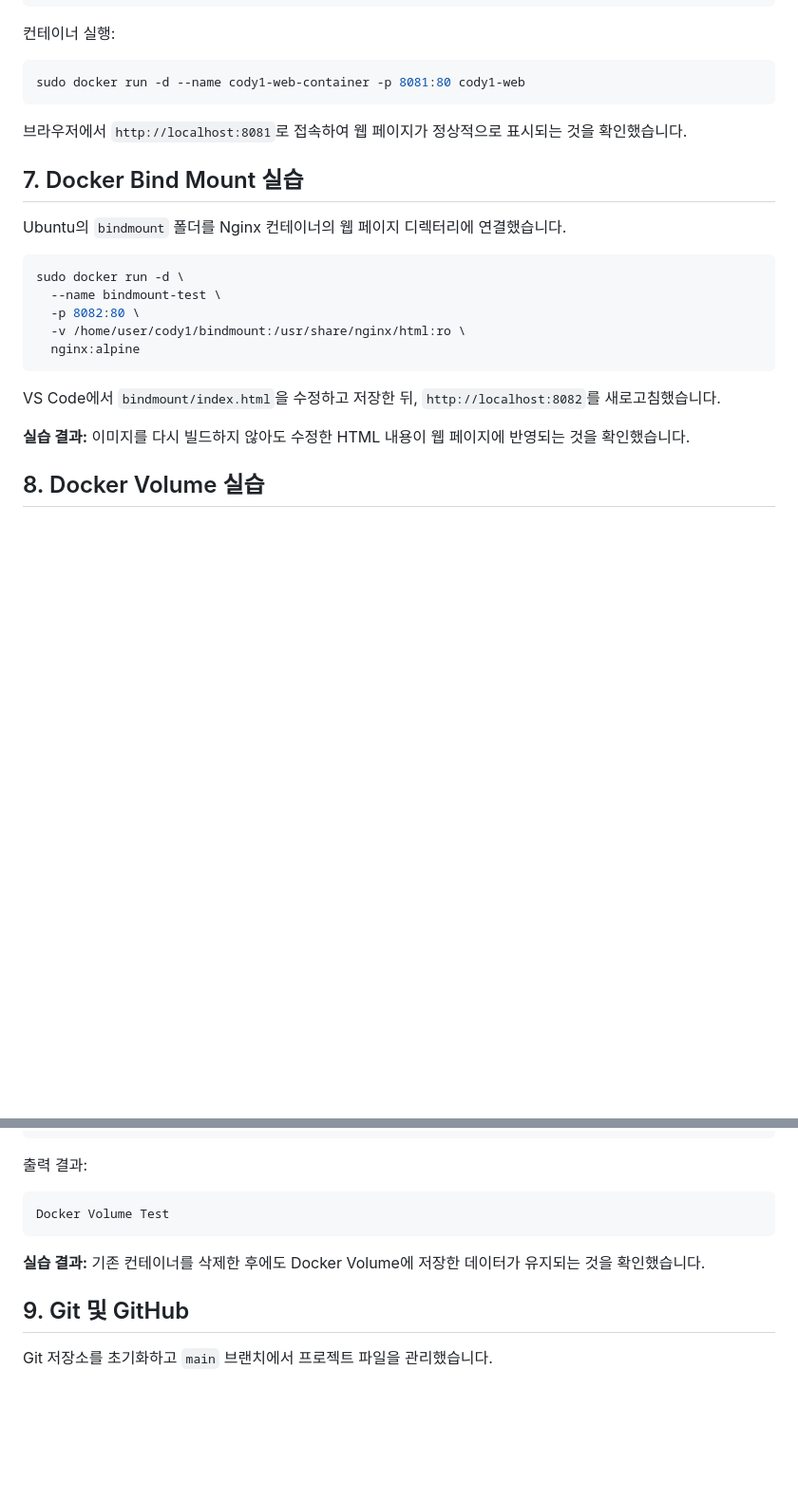
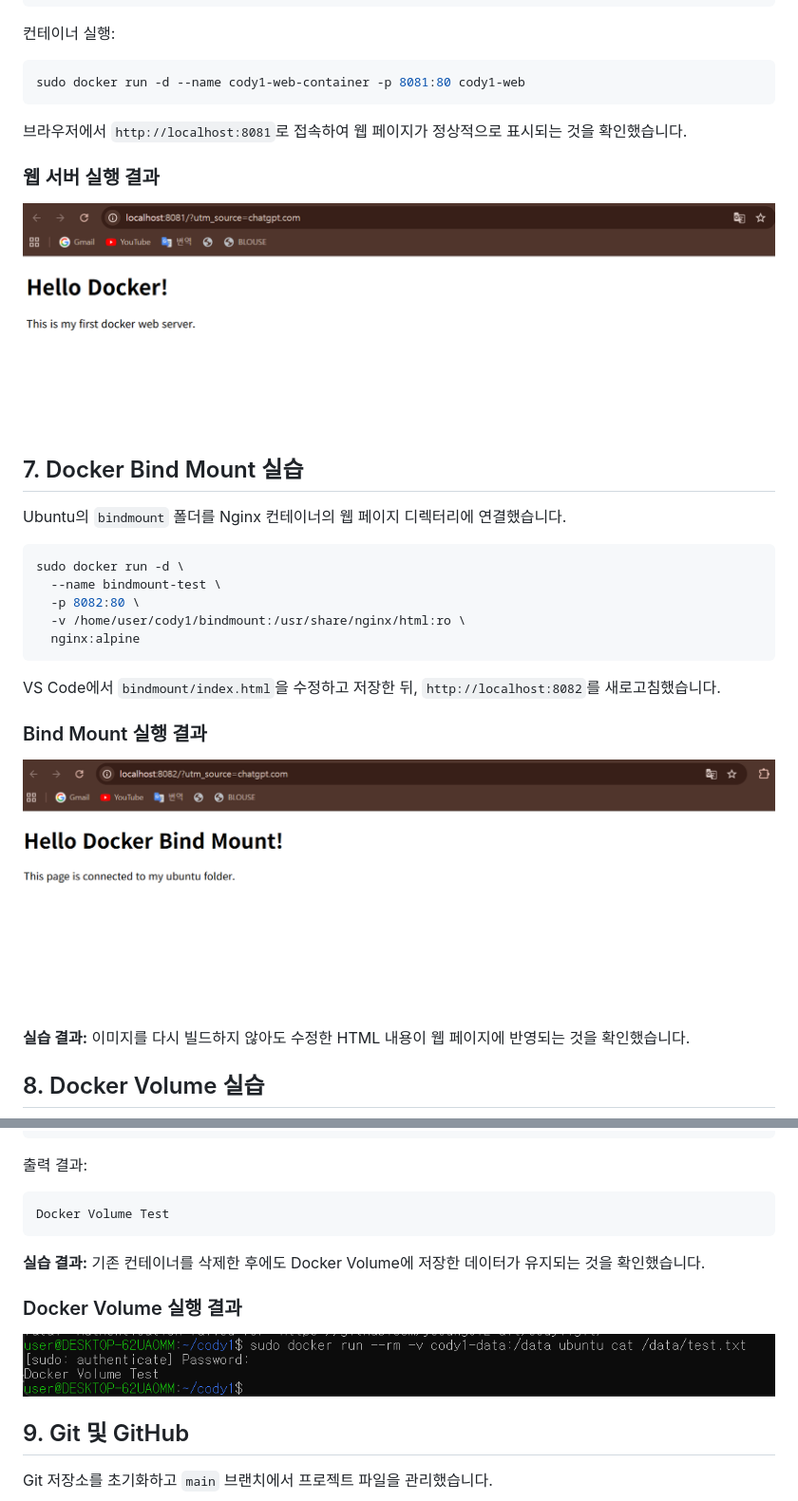
Before and after one commit to yseung012-alt/cody1, a Markdown page: README.md, 2 parts joined by grey strips. Shown at 95% size. Drawn GitHub-style; pictures changed too: screenshots/bindmount-result.png (added), screenshots/docker-volume-result.png (added), screenshots/nginx-webserver.png (added); blank space fills up the shorter version.

Commit message:
Add screenshots and update README

````diff
--- a/README.md
+++ b/README.md
@@ -114,6 +114,10 @@ sudo docker run -d --name cody1-web-container -p 8081:80 cody1-web
 
 브라우저에서 `http://localhost:8081`로 접속하여 웹 페이지가 정상적으로 표시되는 것을 확인했습니다.
 
+### 웹 서버 실행 결과
+
+![Nginx 웹 서버 실행 화면](screenshots/nginx-webserver.png)
+
 ## 7. Docker Bind Mount 실습
 
 Ubuntu의 `bindmount` 폴더를 Nginx 컨테이너의 웹 페이지 디렉터리에 연결했습니다.
@@ -127,6 +131,10 @@ sudo docker run -d \
 ```
 
 VS Code에서 `bindmount/index.html`을 수정하고 저장한 뒤, `http://localhost:8082`를 새로고침했습니다.
+
+### Bind Mount 실행 결과
+
+![Docker Bind Mount 실행 화면](screenshots/bindmount-result.png)
 
 **실습 결과:** 이미지를 다시 빌드하지 않아도 수정한 HTML 내용이 웹 페이지에 반영되는 것을 확인했습니다.
 
@@ -168,6 +176,10 @@ Docker Volume Test
 
 **실습 결과:** 기존 컨테이너를 삭제한 후에도 Docker Volume에 저장한 데이터가 유지되는 것을 확인했습니다.
 
+### Docker Volume 실행 결과
+
+![Docker Volume 데이터 유지 확인](screenshots/docker-volume-result.png)
+
 ## 9. Git 및 GitHub
 
 Git 저장소를 초기화하고 `main` 브랜치에서 프로젝트 파일을 관리했습니다.
````
Also changed, not shown: other parts of README.md (+14 -0 lines).
